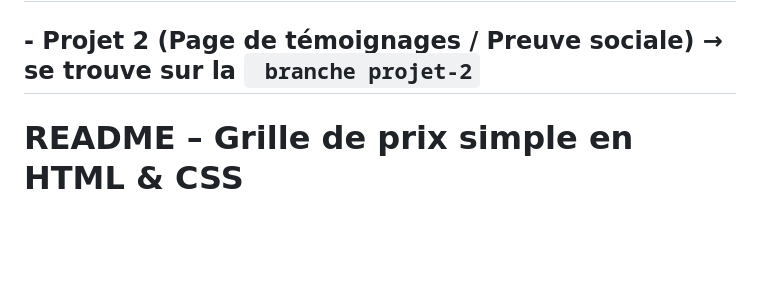
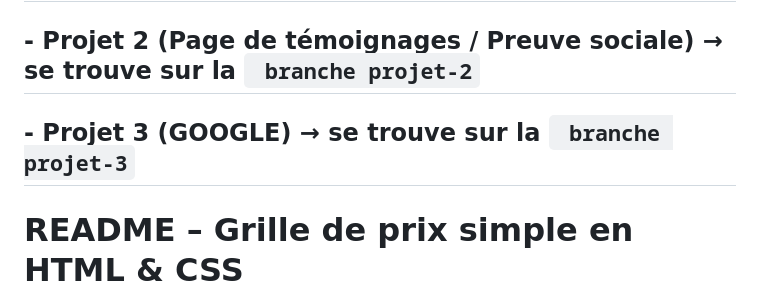
Before and after one commit to 2523Razak/Projet_HTML_CSS, a Markdown page: docs/README.md, the part around the change. Drawn GitHub-style; blank space fills up the shorter version.

Commit message:
README with Project 3 details
Added information about Project 3 and updated the README content.

```diff
--- a/docs/README.md
+++ b/docs/README.md
@@ -2,6 +2,7 @@
 
 ## - Projet 1 → se trouve sur la branche principale
 ## - Projet 2 (Page de témoignages / Preuve sociale) → se trouve sur la ` branche projet-2`
+## - Projet 3 (GOOGLE) → se trouve sur la ` branche projet-3`
 
 # README – Grille de prix simple en HTML & CSS
 
```
